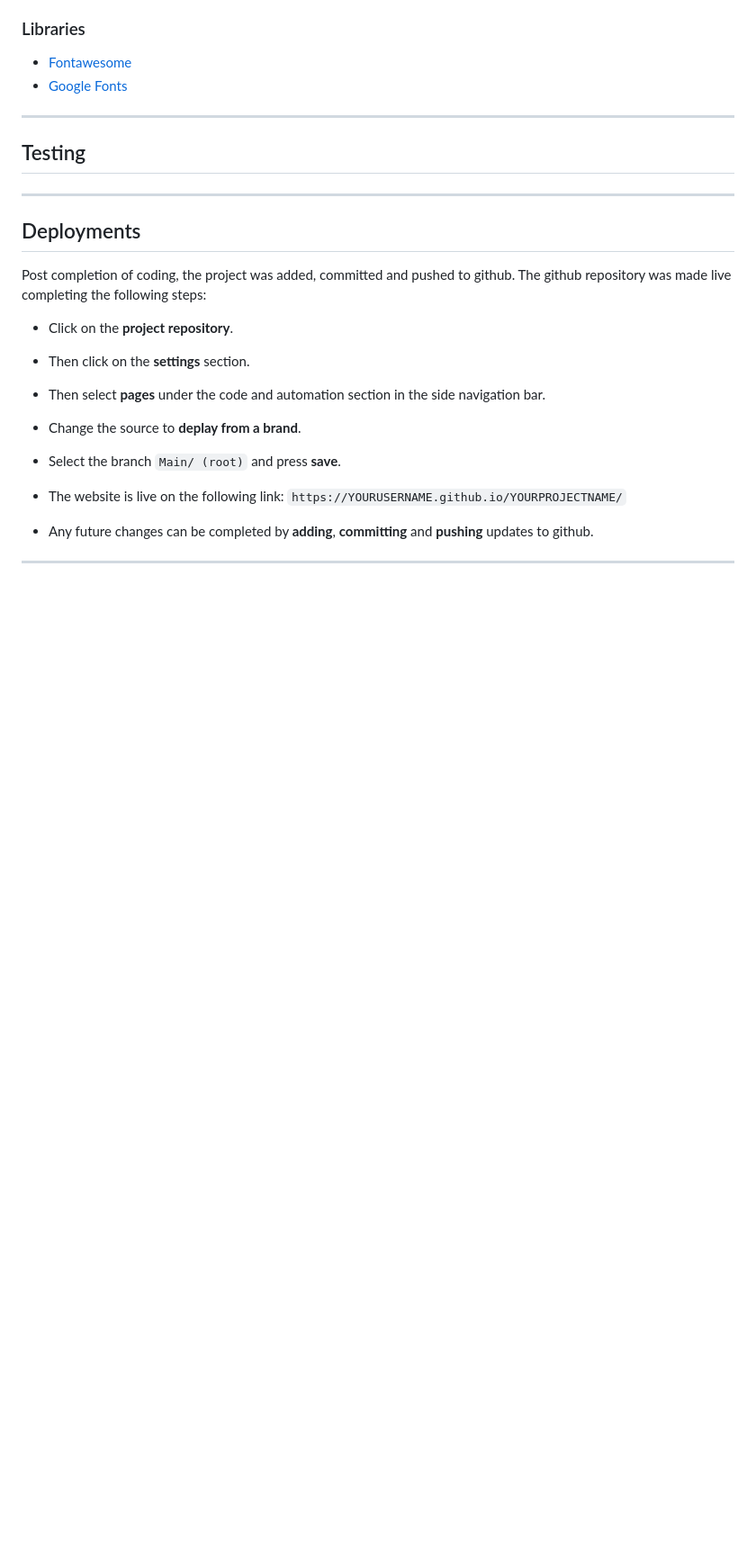
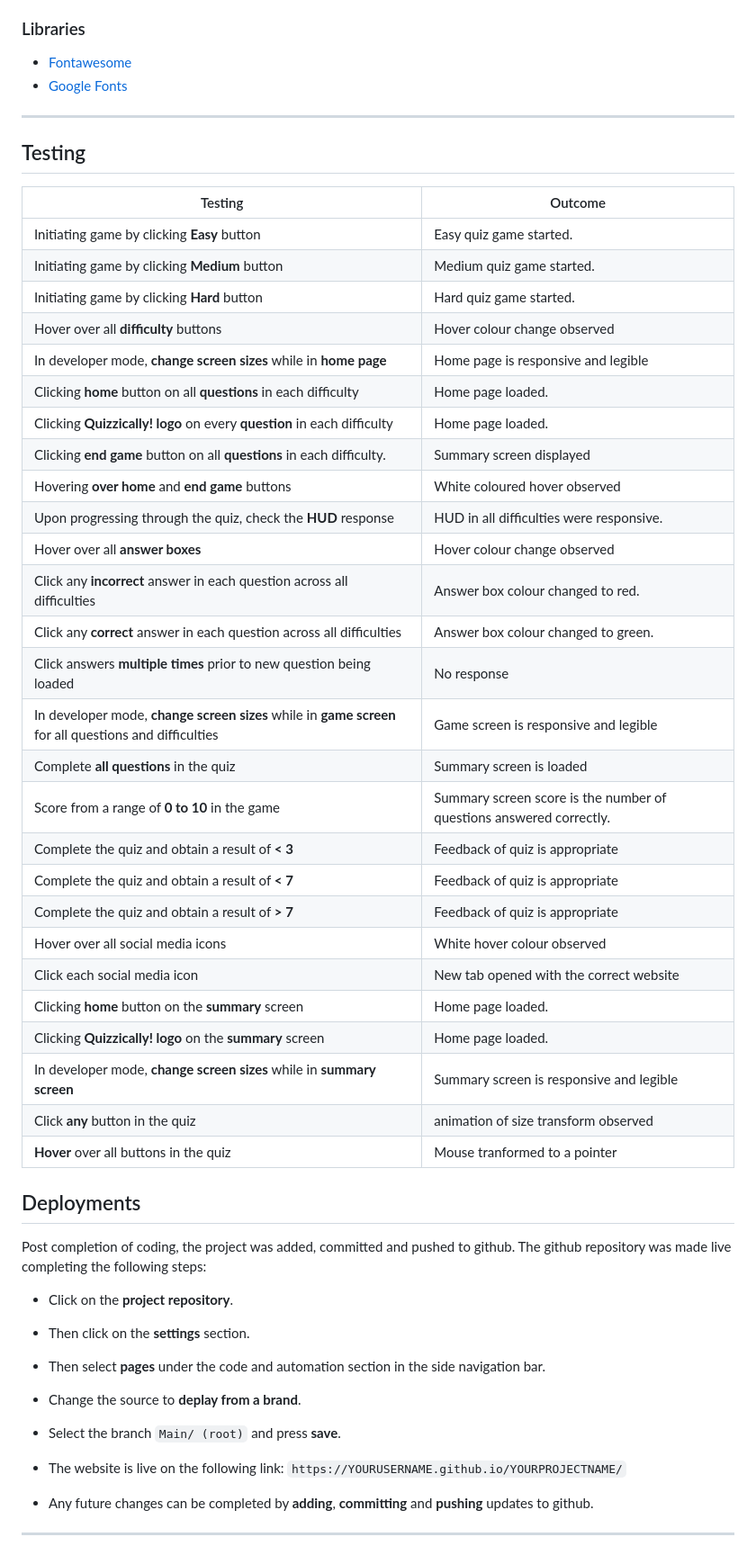
Before and after one commit to AlexAntony3/quizzically, a Markdown page: README.md, the part around the change. Shown: that part at 90% size. GitHub-like rendering; blank space fills up the shorter version.

Commit message:
feat: add testing completed to readme

```diff
--- a/README.md
+++ b/README.md
@@ -94,7 +94,35 @@ Three wireframes shown below are examples of what the content of the page will l
 * [Google Fonts](https://fonts.google.com/ "Google Fonts")
 ---
 ## Testing
----
+| Testing |Outcome  |
+|--|--|
+| Initiating game by clicking **Easy** button | Easy quiz game started. |
+| Initiating game by clicking **Medium** button | Medium quiz game started. |
+| Initiating game by clicking **Hard** button | Hard quiz game started. |
+| Hover over all **difficulty** buttons | Hover colour change observed |
+| In developer mode, **change screen sizes** while in **home page** | Home page is responsive and legible |
+| Clicking **home** button on all **questions** in each difficulty | Home page loaded. |
+| Clicking **Quizzically! logo** on every **question** in each difficulty | Home page loaded. |
+| Clicking **end game** button on all **questions** in each difficulty. | Summary screen displayed |
+| Hovering **over home** and **end game** buttons | White coloured hover observed |
+| Upon progressing through the quiz, check the **HUD** response | HUD in all difficulties were responsive. |
+| Hover over all **answer boxes** | Hover colour change observed |
+| Click any **incorrect** answer in each question across all difficulties | Answer box colour changed to red. |
+| Click any **correct** answer in each question across all difficulties | Answer box colour changed to green. |
+| Click answers **multiple times** prior to new question being loaded | No response |
+| In developer mode, **change screen sizes** while in **game screen** for all questions and difficulties | Game screen is responsive and legible |
+| Complete **all questions** in the quiz | Summary screen is loaded |
+| Score from a range of **0 to 10** in the game | Summary screen score is the number of questions answered correctly. |
+| Complete the quiz and obtain a result of **< 3** | Feedback of quiz is appropriate |
+| Complete the quiz and obtain a result of **< 7** | Feedback of quiz is appropriate |
+| Complete the quiz and obtain a result of **> 7** | Feedback of quiz is appropriate |
+| Hover over all social media icons | White hover colour observed |
+| Click each social media icon | New tab opened with the correct website |
+| Clicking **home** button on the **summary** screen | Home page loaded. |
+| Clicking **Quizzically! logo** on the **summary** screen | Home page loaded. |
+| In developer mode, **change screen sizes** while in **summary screen** | Summary screen is responsive and legible |
+| Click **any** button in the quiz | animation of size transform observed |
+| **Hover** over all buttons in the quiz | Mouse tranformed to a pointer |
 ## Deployments
 Post completion of coding, the project was added, committed and pushed to github. The github repository was made live completing the following steps:
 
```
